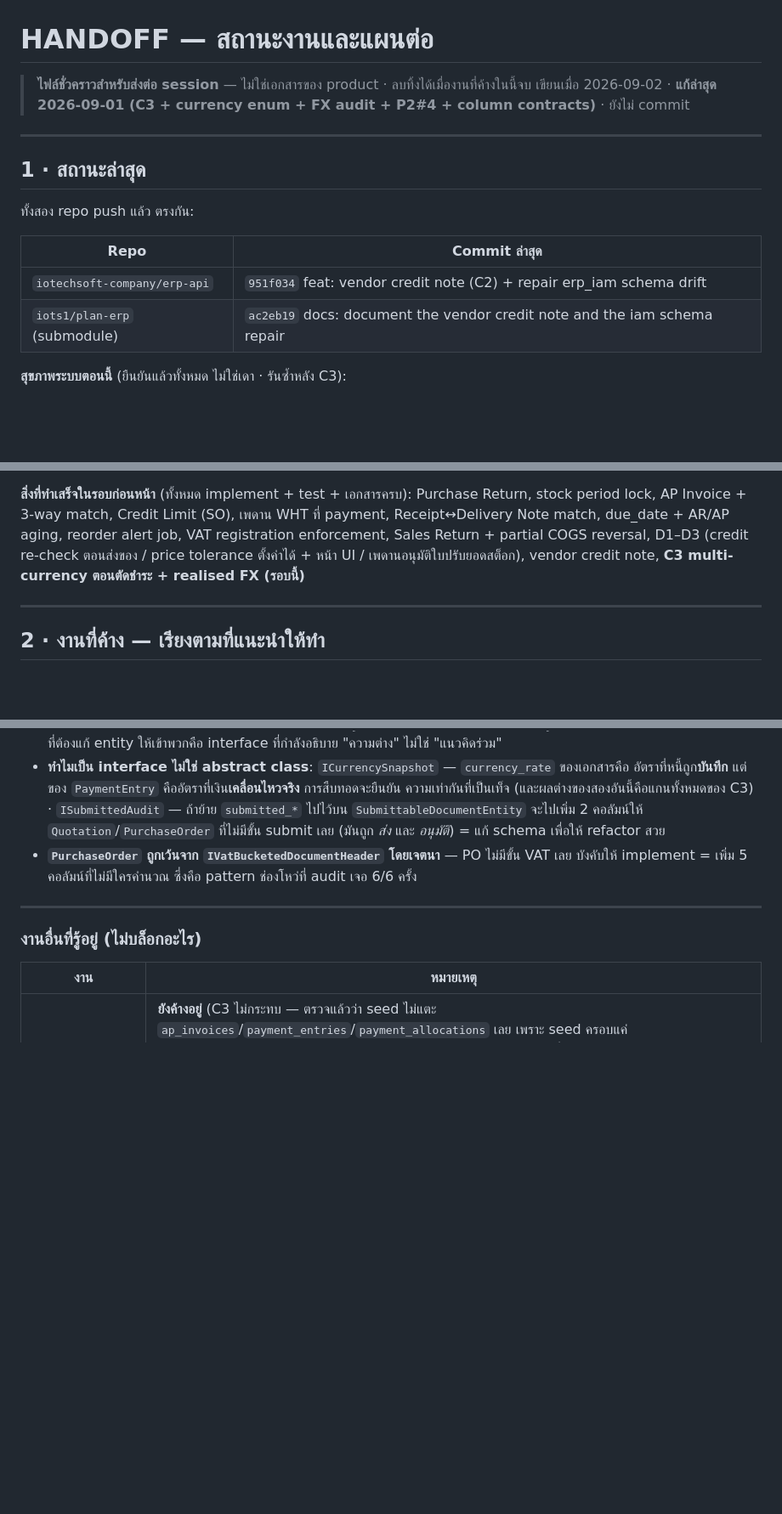
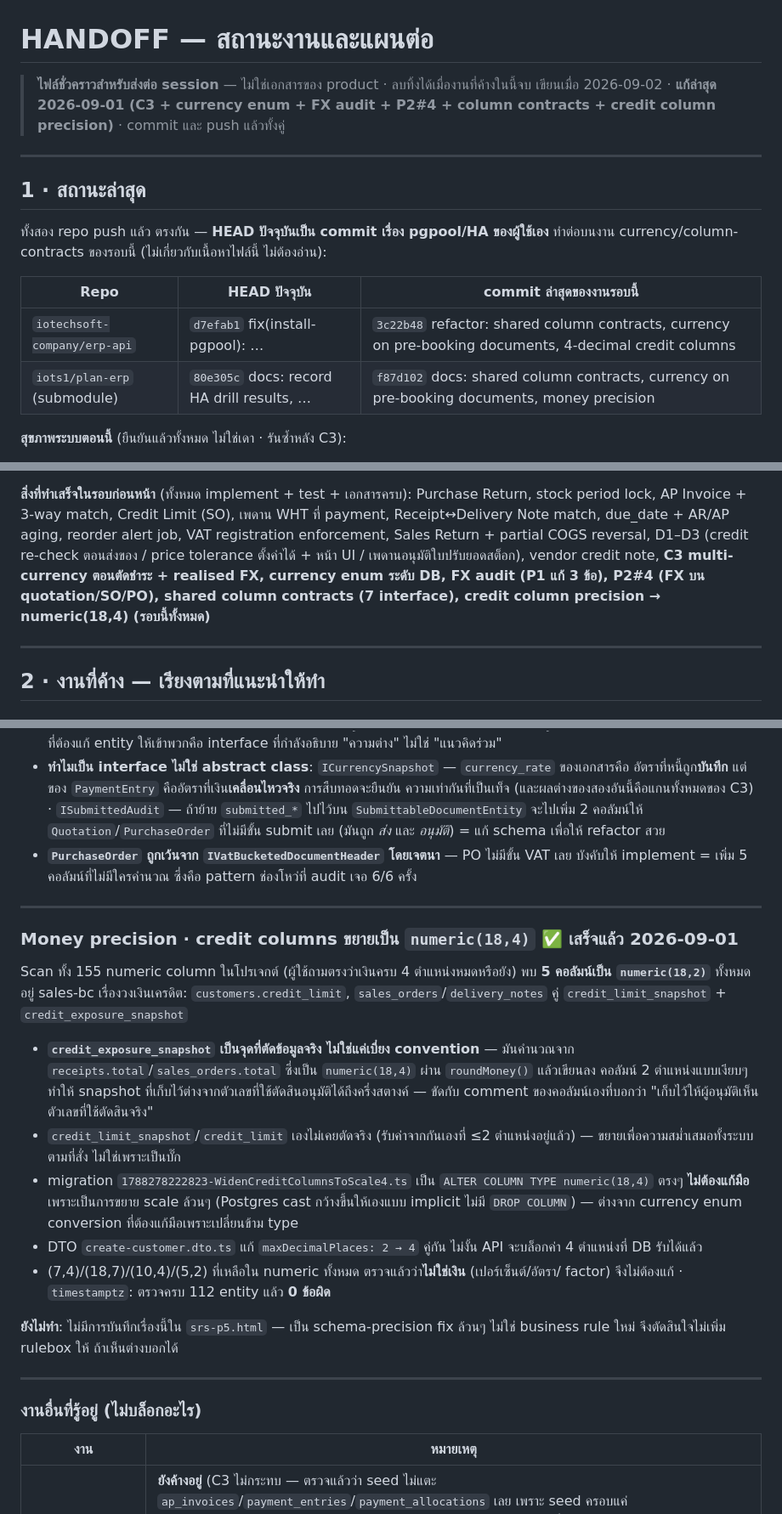
Before and after one commit to iots1/plan-erp, a Markdown page: HANDOFF.md, 3 parts joined by grey strips. Shown at 85% size. GitHub-like rendering; blank space fills up the shorter version.

Commit message:
docs: fix stale HANDOFF.md — commit status, and document the credit column precision fix
- Commit table pointed at a two-commits-old hash and still said 'not committed'
  despite everything being pushed since. Now records both the current HEAD
  (the user's own pgpool work, unrelated to this file) and the last commit
  that actually belongs to the tracked work here.
- The numeric(18,2) -> numeric(18,4) widening of the five credit-limit
  columns (part of the same erp-api commit as the column-contracts refactor)
  had no section at all — added one, including the real defect it found
  (credit_exposure_snapshot was silently truncating a value computed from
  numeric(18,4) inputs).

Co-Authored-By: Claude Sonnet 5 <noreply@anthropic.com>

```diff
--- a/HANDOFF.md
+++ b/HANDOFF.md
@@ -1,18 +1,20 @@
 # HANDOFF — สถานะงานและแผนต่อ
 
 > **ไฟล์ชั่วคราวสำหรับส่งต่อ session** — ไม่ใช่เอกสารของ product · ลบทิ้งได้เมื่องานที่ค้างในนี้จบ
-> เขียนเมื่อ 2026-09-02 · **แก้ล่าสุด 2026-09-01 (C3 + currency enum + FX audit + P2#4 + column contracts)** · ยังไม่ commit
+> เขียนเมื่อ 2026-09-02 · **แก้ล่าสุด 2026-09-01 (C3 + currency enum + FX audit + P2#4 + column contracts +
+> credit column precision)** · commit และ push แล้วทั้งคู่
 
 ---
 
 ## 1 · สถานะล่าสุด
 
-ทั้งสอง repo push แล้ว ตรงกัน:
+ทั้งสอง repo push แล้ว ตรงกัน — **HEAD ปัจจุบันเป็น commit เรื่อง pgpool/HA ของผู้ใช้เอง** ทำต่อบนงาน
+currency/column-contracts ของรอบนี้ (ไม่เกี่ยวกับเนื้อหาไฟล์นี้ ไม่ต้องอ่าน):
 
-| Repo | Commit ล่าสุด |
-|---|---|
-| `iotechsoft-company/erp-api` | `951f034` feat: vendor credit note (C2) + repair erp_iam schema drift |
-| `iots1/plan-erp` (submodule) | `ac2eb19` docs: document the vendor credit note and the iam schema repair |
+| Repo | HEAD ปัจจุบัน | commit ล่าสุดของงานรอบนี้ |
+|---|---|---|
+| `iotechsoft-company/erp-api` | `d7efab1` fix(install-pgpool): … | `3c22b48` refactor: shared column contracts, currency on pre-booking documents, 4-decimal credit columns |
+| `iots1/plan-erp` (submodule) | `80e305c` docs: record HA drill results, … | `f87d102` docs: shared column contracts, currency on pre-booking documents, money precision |
 
 **สุขภาพระบบตอนนี้** (ยืนยันแล้วทั้งหมด ไม่ใช่เดา · รันซ้ำหลัง C3):
 
@@ -28,7 +30,9 @@
 lock, AP Invoice + 3-way match, Credit Limit (SO), เพดาน WHT ที่ payment, Receipt↔Delivery Note
 match, due_date + AR/AP aging, reorder alert job, VAT registration enforcement, Sales Return +
 partial COGS reversal, D1–D3 (credit re-check ตอนส่งของ / price tolerance ตั้งค่าได้ + หน้า UI /
-เพดานอนุมัติใบปรับยอดสต็อก), vendor credit note, **C3 multi-currency ตอนตัดชำระ + realised FX (รอบนี้)**
+เพดานอนุมัติใบปรับยอดสต็อก), vendor credit note, **C3 multi-currency ตอนตัดชำระ + realised FX, currency
+enum ระดับ DB, FX audit (P1 แก้ 3 ข้อ), P2#4 (FX บน quotation/SO/PO), shared column contracts (7
+interface), credit column precision → numeric(18,4) (รอบนี้ทั้งหมด)**
 
 ---
 
@@ -214,6 +218,32 @@ Scan ทั้ง 112 entity หากลุ่มคอลัมน์ที่
 
 ---
 
+### Money precision · credit columns ขยายเป็น `numeric(18,4)` ✅ **เสร็จแล้ว 2026-09-01**
+
+Scan ทั้ง 155 numeric column ในโปรเจกต์ (ผู้ใช้ถามตรงว่าเงินครบ 4 ตำแหน่งหมดหรือยัง) พบ
+**5 คอลัมน์เป็น `numeric(18,2)`** ทั้งหมดอยู่ sales-bc เรื่องวงเงินเครดิต:
+`customers.credit_limit`, `sales_orders`/`delivery_notes` คู่ `credit_limit_snapshot` +
+`credit_exposure_snapshot`
+
+- **`credit_exposure_snapshot` เป็นจุดที่ตัดข้อมูลจริง ไม่ใช่แค่เบี่ยง convention** — มันคำนวณจาก
+  `receipts.total`/`sales_orders.total` ซึ่งเป็น `numeric(18,4)` ผ่าน `roundMoney()` แล้วเขียนลง
+  คอลัมน์ 2 ตำแหน่งแบบเงียบๆ ทำให้ snapshot ที่เก็บไว้ต่างจากตัวเลขที่ใช้ตัดสินอนุมัติได้ถึงครึ่งสตางค์
+  — ขัดกับ comment ของคอลัมน์เองที่บอกว่า "เก็บไว้ให้ผู้อนุมัติเห็นตัวเลขที่ใช้ตัดสินจริง"
+- `credit_limit_snapshot`/`credit_limit` เองไม่เคยตัดจริง (รับค่าจากกันเองที่ ≤2 ตำแหน่งอยู่แล้ว) —
+  ขยายเพื่อความสม่ำเสมอทั้งระบบตามที่สั่ง ไม่ใช่เพราะเป็นบั๊ก
+- migration `1788278222823-WidenCreditColumnsToScale4.ts` เป็น `ALTER COLUMN TYPE numeric(18,4)`
+  ตรงๆ **ไม่ต้องแก้มือ** เพราะเป็นการขยาย scale ล้วนๆ (Postgres cast กว้างขึ้นให้เองแบบ implicit
+  ไม่มี `DROP COLUMN`) — ต่างจาก currency enum conversion ที่ต้องแก้มือเพราะเปลี่ยนข้าม type
+- DTO `create-customer.dto.ts` แก้ `maxDecimalPlaces: 2 → 4` คู่กัน ไม่งั้น API จะบล็อกค่า 4
+  ตำแหน่งที่ DB รับได้แล้ว
+- (7,4)/(18,7)/(10,4)/(5,2) ที่เหลือใน numeric ทั้งหมด ตรวจแล้วว่า**ไม่ใช่เงิน** (เปอร์เซ็นต์/อัตรา/
+  factor) จึงไม่ต้องแก้ · `timestamptz`: ตรวจครบ 112 entity แล้ว **0 ข้อผิด**
+
+**ยังไม่ทำ**: ไม่มีการบันทึกเรื่องนี้ใน `srs-p5.html` — เป็น schema-precision fix ล้วนๆ ไม่ใช่
+business rule ใหม่ จึงตัดสินใจไม่เพิ่ม rulebox ให้ ถ้าเห็นต่างบอกได้
+
+---
+
 ### งานอื่นที่รู้อยู่ (ไม่บล็อกอะไร)
 
 | งาน | หมายเหตุ |
```
